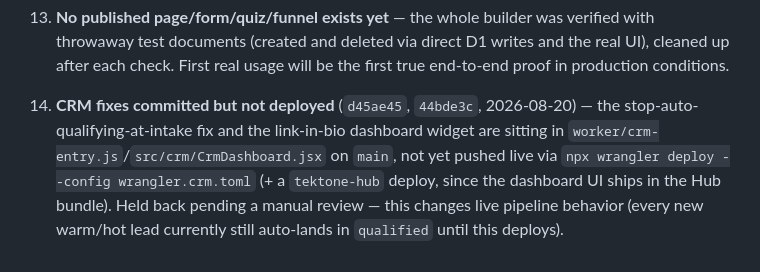
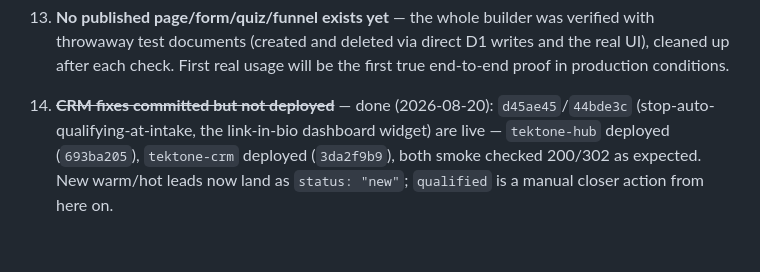
Before and after one commit to hudsonargollo/tektone-app, a Markdown page: docs/ARCHITECTURE.md, the part around the change. Drawn GitHub-style.

Commit message:
docs: mark CRM auto-qualify fix + funnel widget as deployed

```diff
--- a/docs/ARCHITECTURE.md
+++ b/docs/ARCHITECTURE.md
@@ -692,10 +692,8 @@ reference against the routes portal can actually reach.
     throwaway test documents (created and deleted via direct D1 writes and the real UI),
     cleaned up after each check. First real usage will be the first true end-to-end proof
     in production conditions.
-14. **CRM fixes committed but not deployed** (`d45ae45`, `44bde3c`, 2026-08-20) — the
-    stop-auto-qualifying-at-intake fix and the link-in-bio dashboard widget are sitting in
-    `worker/crm-entry.js`/`src/crm/CrmDashboard.jsx` on `main`, not yet pushed live via
-    `npx wrangler deploy --config wrangler.crm.toml` (+ a `tektone-hub` deploy, since the
-    dashboard UI ships in the Hub bundle). Held back pending a manual review — this changes
-    live pipeline behavior (every new warm/hot lead currently still auto-lands in `qualified`
-    until this deploys).
+14. ~~**CRM fixes committed but not deployed**~~ — done (2026-08-20): `d45ae45`/`44bde3c`
+    (stop-auto-qualifying-at-intake, the link-in-bio dashboard widget) are live —
+    `tektone-hub` deployed (`693ba205`), `tektone-crm` deployed (`3da2f9b9`), both smoke
+    checked 200/302 as expected. New warm/hot leads now land as `status: "new"`; `qualified`
+    is a manual closer action from here on.
```
